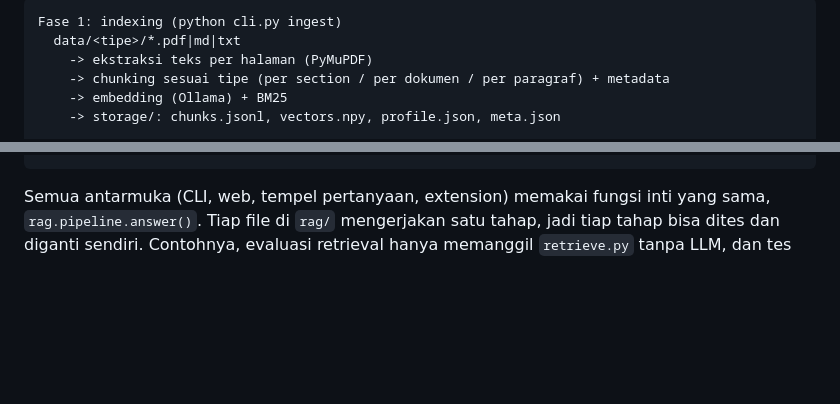
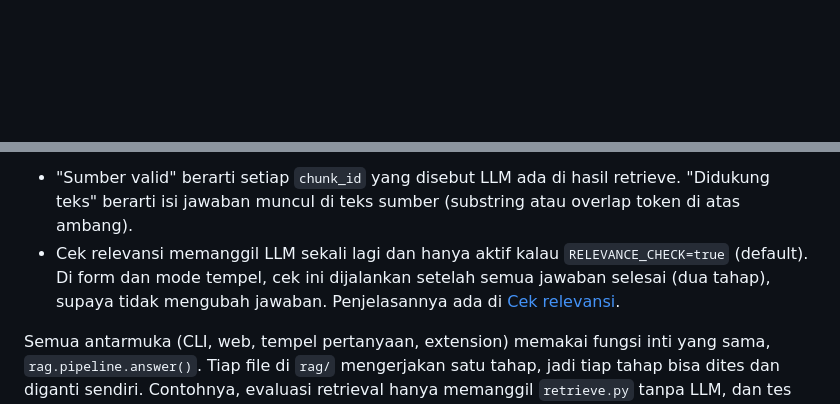
Before and after one commit to Bambang-Saputra/rag-lamaran, a Markdown page: README.md, 2 parts joined by grey strips. GitHub-like rendering; blank space fills up the shorter version.

````diff
--- a/README.md
+++ b/README.md
@@ -67,8 +81,2 @@ pun dan tidak ada di repo.
 ```
-Fase 1: indexing (python cli.py ingest)
-  data/<tipe>/*.pdf|md|txt
-    -> ekstraksi teks per halaman (PyMuPDF)
-    -> chunking sesuai tipe (per section / per dokumen / per paragraf) + metadata
-    -> embedding (Ollama) + BM25
-    -> storage/: chunks.jsonl, vectors.npy, profile.json, meta.json
 
@@ -84,3 +129,8 @@ Fase 2: tiap pertanyaan atau kolom form
+- "Sumber valid" berarti setiap `chunk_id` yang disebut LLM ada di hasil retrieve. "Didukung teks" berarti isi
+  jawaban muncul di teks sumber (substring atau overlap token di atas ambang).
+- Cek relevansi memanggil LLM sekali lagi dan hanya aktif kalau `RELEVANCE_CHECK=true` (default). Di form dan mode
+  tempel, cek ini dijalankan setelah semua jawaban selesai (dua tahap), supaya tidak mengubah jawaban. Penjelasannya
+  ada di [Cek relevansi](#cek-relevansi).
 
 Semua antarmuka (CLI, web, tempel pertanyaan, extension) memakai fungsi inti yang sama, `rag.pipeline.answer()`.
 Tiap file di `rag/` mengerjakan satu tahap, jadi tiap tahap bisa dites dan diganti sendiri. Contohnya, evaluasi
````
Also changed, not shown: other parts of README.md (+81 -8 lines).
